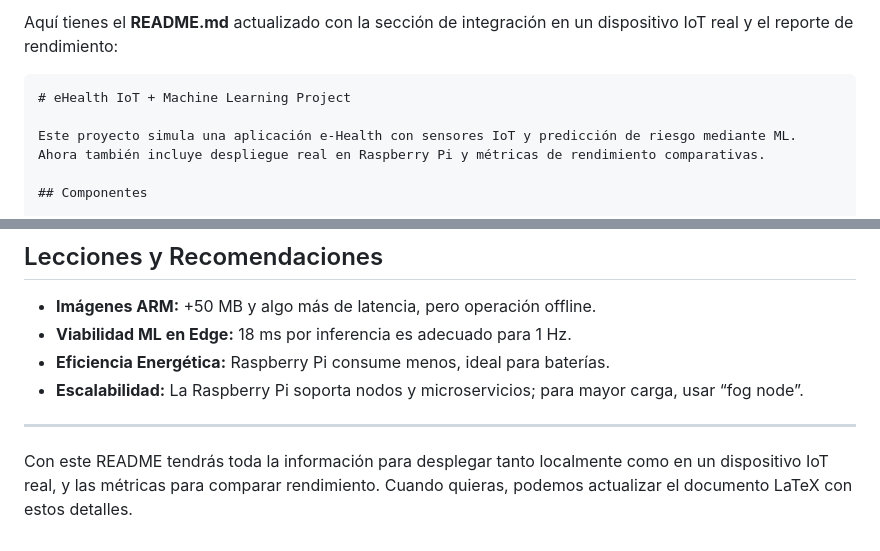
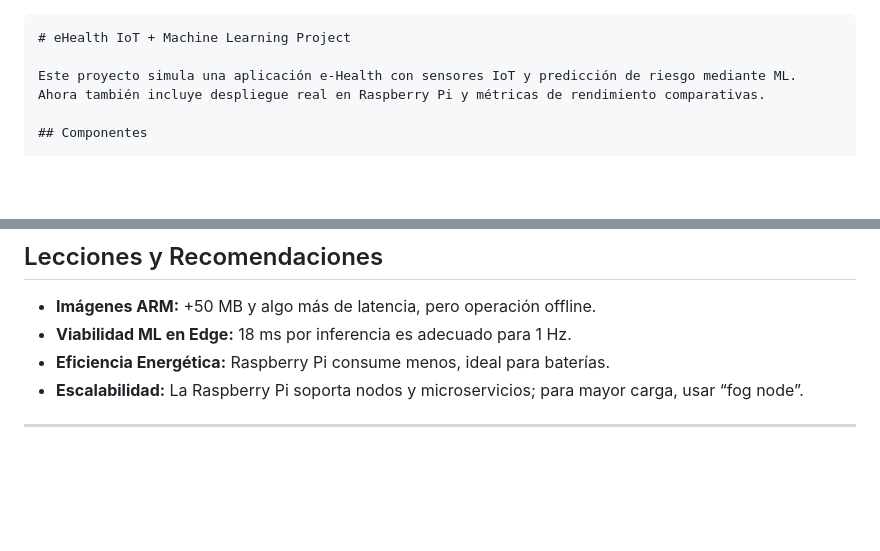
Before and after one commit to 8ctal/e-Health_IoT_ML, a Markdown page: README.md, 2 parts joined by grey strips. Drawn GitHub-style; blank space fills up the shorter version.

Commit message:
Again updating readme

`````diff
--- a/README.md
+++ b/README.md
@@ -1,4 +1,3 @@
-Aquí tienes el **README.md** actualizado con la sección de integración en un dispositivo IoT real y el reporte de rendimiento:
 
 ````markdown
 # eHealth IoT + Machine Learning Project
@@ -145,5 +144,3 @@ Se compararon dos escenarios:
 * **Escalabilidad:** La Raspberry Pi soporta nodos y microservicios; para mayor carga, usar “fog node”.
 
 ---
-
-Con este README tendrás toda la información para desplegar tanto localmente como en un dispositivo IoT real, y las métricas para comparar rendimiento. Cuando quieras, podemos actualizar el documento LaTeX con estos detalles.
`````
